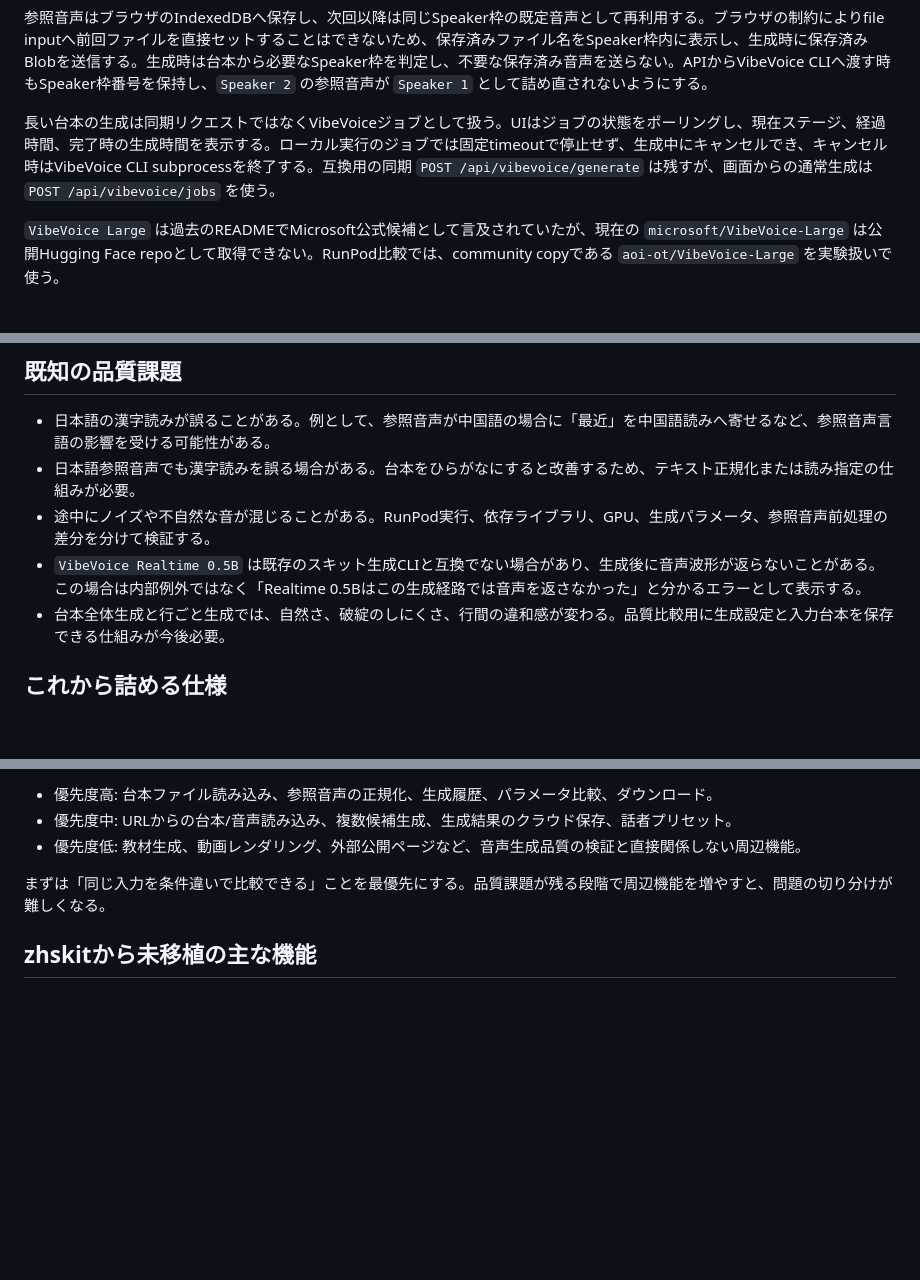
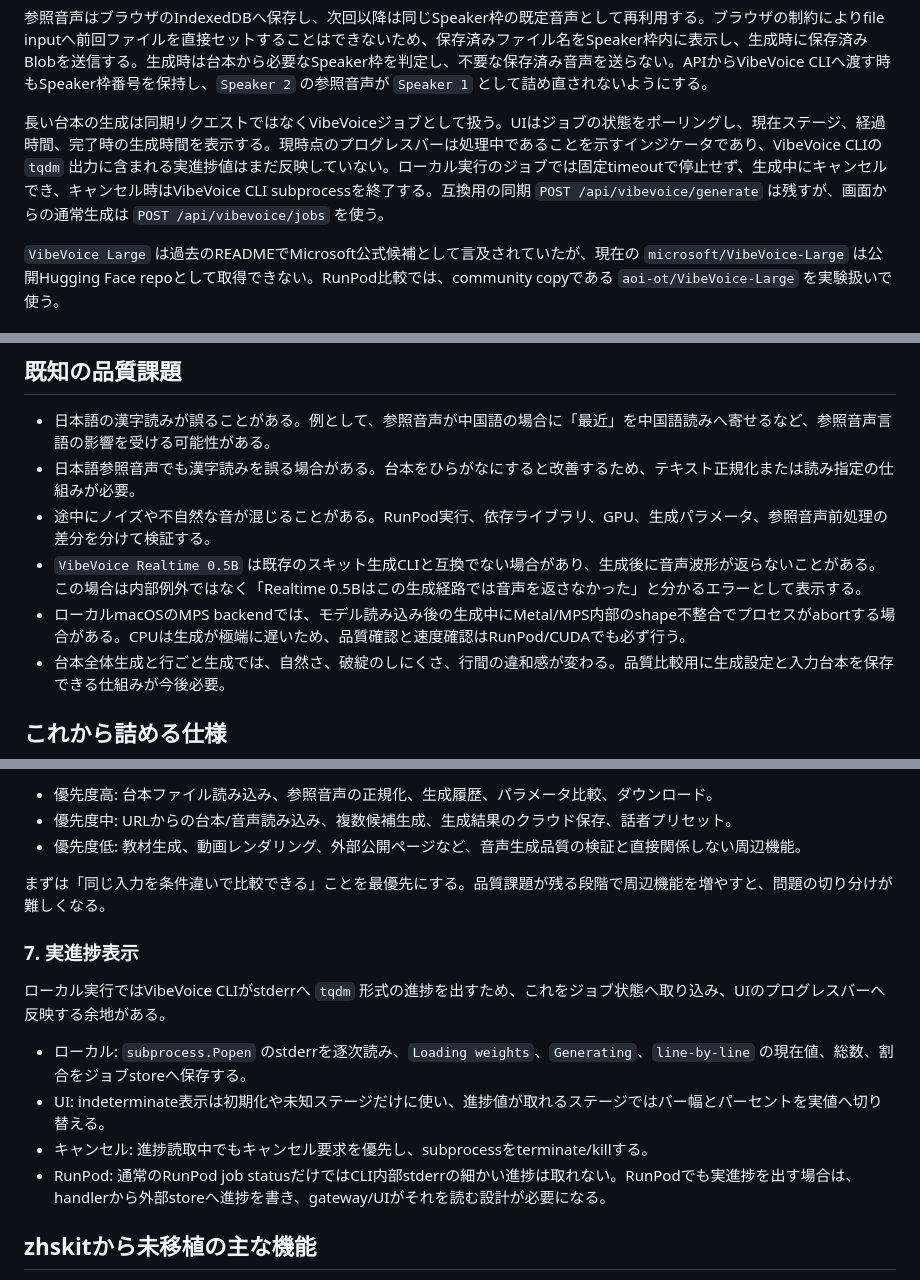
Before and after one commit to inakaegg/voice-lab, a Markdown page: docs/speech-translation/VIBEVOICE.md, 3 parts joined by grey strips. GitHub-like rendering; blank space fills up the shorter version.

Commit message:
docs: VibeVoice調査メモを更新 / Update VibeVoice investigation notes

```diff
--- a/docs/speech-translation/VIBEVOICE.md
+++ b/docs/speech-translation/VIBEVOICE.md
@@ -21,7 +21,7 @@
 
 参照音声はブラウザのIndexedDBへ保存し、次回以降は同じSpeaker枠の既定音声として再利用する。ブラウザの制約によりfile inputへ前回ファイルを直接セットすることはできないため、保存済みファイル名をSpeaker枠内に表示し、生成時に保存済みBlobを送信する。生成時は台本から必要なSpeaker枠を判定し、不要な保存済み音声を送らない。APIからVibeVoice CLIへ渡す時もSpeaker枠番号を保持し、`Speaker 2` の参照音声が `Speaker 1` として詰め直されないようにする。
 
-長い台本の生成は同期リクエストではなくVibeVoiceジョブとして扱う。UIはジョブの状態をポーリングし、現在ステージ、経過時間、完了時の生成時間を表示する。ローカル実行のジョブでは固定timeoutで停止せず、生成中にキャンセルでき、キャンセル時はVibeVoice CLI subprocessを終了する。互換用の同期 `POST /api/vibevoice/generate` は残すが、画面からの通常生成は `POST /api/vibevoice/jobs` を使う。
+長い台本の生成は同期リクエストではなくVibeVoiceジョブとして扱う。UIはジョブの状態をポーリングし、現在ステージ、経過時間、完了時の生成時間を表示する。現時点のプログレスバーは処理中であることを示すインジケータであり、VibeVoice CLIの `tqdm` 出力に含まれる実進捗値はまだ反映していない。ローカル実行のジョブでは固定timeoutで停止せず、生成中にキャンセルでき、キャンセル時はVibeVoice CLI subprocessを終了する。互換用の同期 `POST /api/vibevoice/generate` は残すが、画面からの通常生成は `POST /api/vibevoice/jobs` を使う。
 
 `VibeVoice Large` は過去のREADMEでMicrosoft公式候補として言及されていたが、現在の `microsoft/VibeVoice-Large` は公開Hugging Face repoとして取得できない。RunPod比較では、community copyである `aoi-ot/VibeVoice-Large` を実験扱いで使う。
 
@@ -88,6 +88,7 @@ UIでモデルを選んだ場合は、そのリクエストの間だけ `VIBEVOI
 - 日本語参照音声でも漢字読みを誤る場合がある。台本をひらがなにすると改善するため、テキスト正規化または読み指定の仕組みが必要。
 - 途中にノイズや不自然な音が混じることがある。RunPod実行、依存ライブラリ、GPU、生成パラメータ、参照音声前処理の差分を分けて検証する。
 - `VibeVoice Realtime 0.5B` は既存のスキット生成CLIと互換でない場合があり、生成後に音声波形が返らないことがある。この場合は内部例外ではなく「Realtime 0.5Bはこの生成経路では音声を返さなかった」と分かるエラーとして表示する。
+- ローカルmacOSのMPS backendでは、モデル読み込み後の生成中にMetal/MPS内部のshape不整合でプロセスがabortする場合がある。CPUは生成が極端に遅いため、品質確認と速度確認はRunPod/CUDAでも必ず行う。
 - 台本全体生成と行ごと生成では、自然さ、破綻のしにくさ、行間の違和感が変わる。品質比較用に生成設定と入力台本を保存できる仕組みが今後必要。
 
 ## これから詰める仕様
@@ -156,6 +157,15 @@ RunPod Serverlessでは、初回起動、モデル未キャッシュ時のダウ
 
 まずは「同じ入力を条件違いで比較できる」ことを最優先にする。品質課題が残る段階で周辺機能を増やすと、問題の切り分けが難しくなる。
 
+### 7. 実進捗表示
+
+ローカル実行ではVibeVoice CLIがstderrへ `tqdm` 形式の進捗を出すため、これをジョブ状態へ取り込み、UIのプログレスバーへ反映する余地がある。
+
+- ローカル: `subprocess.Popen` のstderrを逐次読み、`Loading weights`、`Generating`、`line-by-line` の現在値、総数、割合をジョブstoreへ保存する。
+- UI: indeterminate表示は初期化や未知ステージだけに使い、進捗値が取れるステージではバー幅とパーセントを実値へ切り替える。
+- キャンセル: 進捗読取中でもキャンセル要求を優先し、subprocessをterminate/killする。
+- RunPod: 通常のRunPod job statusだけではCLI内部stderrの細かい進捗は取れない。RunPodでも実進捗を出す場合は、handlerから外部storeへ進捗を書き、gateway/UIがそれを読む設計が必要になる。
+
 ## zhskitから未移植の主な機能
 
 - 台本URL読み込み。
```
Also changed, not shown: docs/speech-translation/SPEC.md (+32 -0 lines).
